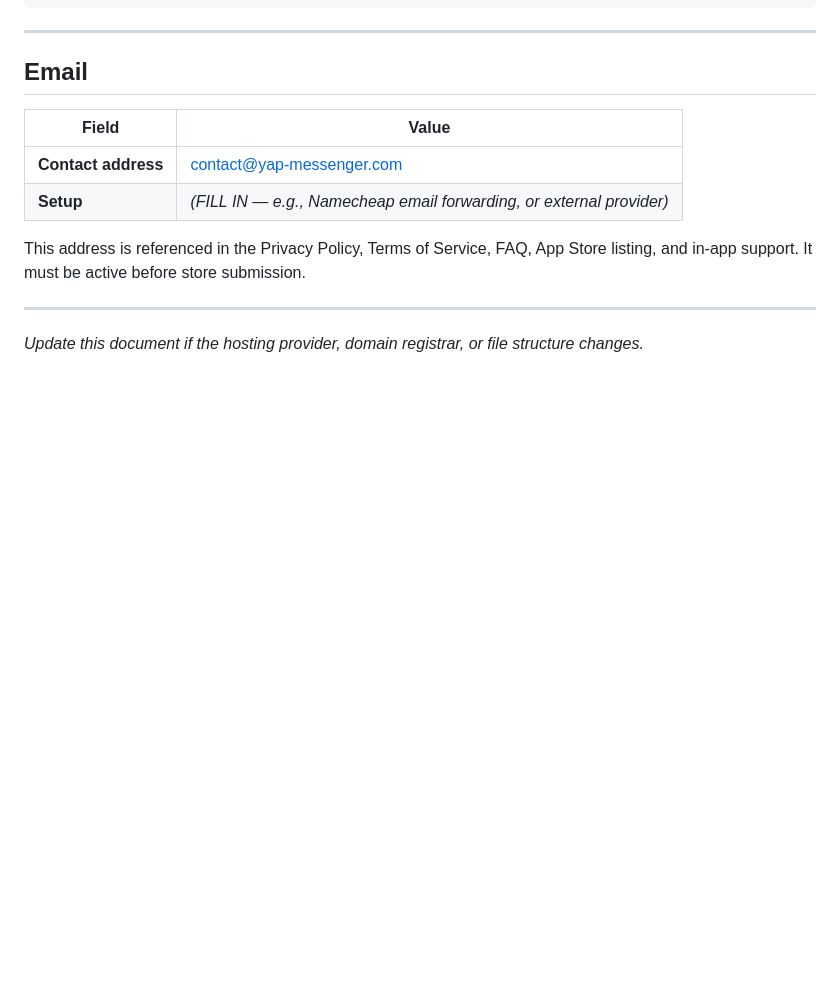
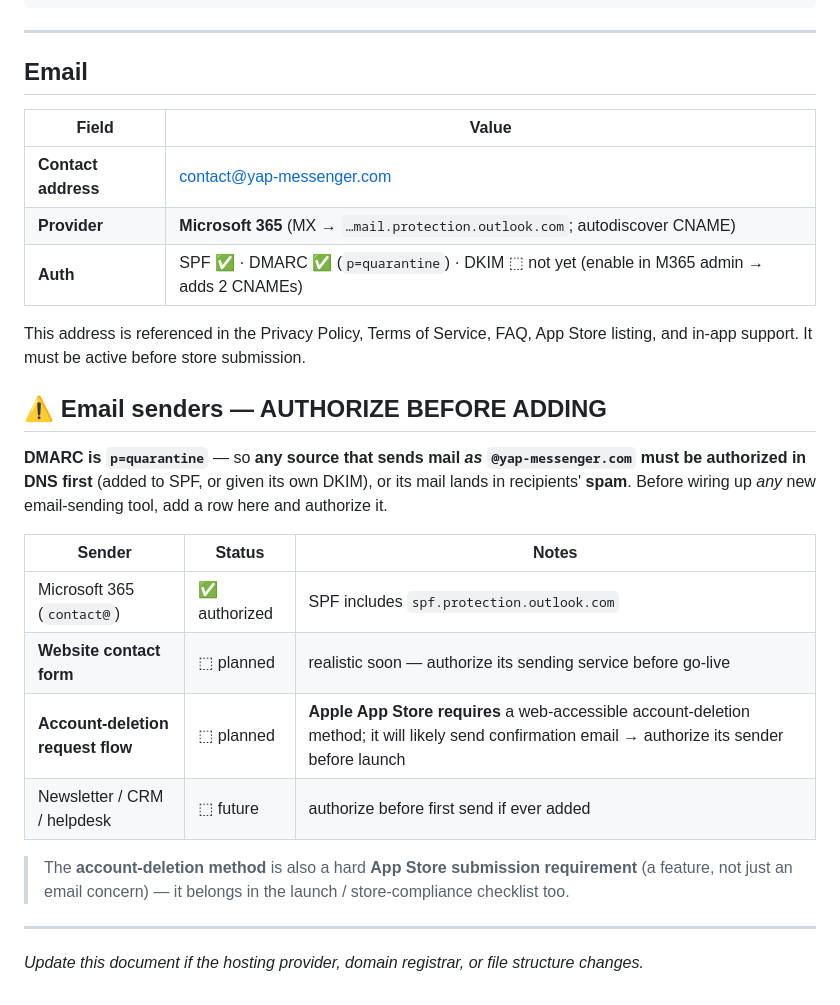
Before and after one commit to YAPMessenger/site, a Markdown page: docs/Website-Infrastructure.md, the part around the change. Rendered like a GitHub page; blank space fills up the shorter version.

Commit message:
docs: record M365 email + DMARC, and an 'authorize before adding' email-sender registry
Tracks the DMARC p=quarantine gotcha: contact form + account-deletion flow (Apple requirement)
will send mail and must be SPF/DKIM-authorized before go-live, else quarantined.

```diff
--- a/docs/Website-Infrastructure.md
+++ b/docs/Website-Infrastructure.md
@@ -101,11 +101,28 @@ git push
 | Field | Value |
 |-------|-------|
 | **Contact address** | contact@yap-messenger.com |
-| **Setup** | *(FILL IN — e.g., Namecheap email forwarding, or external provider)* |
+| **Provider** | **Microsoft 365** (MX → `…mail.protection.outlook.com`; autodiscover CNAME) |
+| **Auth** | SPF ✅ · DMARC ✅ (`p=quarantine`) · DKIM ⬚ not yet (enable in M365 admin → adds 2 CNAMEs) |
 
 This address is referenced in the Privacy Policy, Terms of Service, FAQ, App Store listing, and in-app
 support. It must be active before store submission.
 
+## ⚠️ Email senders — AUTHORIZE BEFORE ADDING
+
+**DMARC is `p=quarantine`** — so **any source that sends mail *as* `@yap-messenger.com` must be
+authorized in DNS first** (added to SPF, or given its own DKIM), or its mail lands in recipients'
+**spam**. Before wiring up *any* new email-sending tool, add a row here and authorize it.
+
+| Sender | Status | Notes |
+|---|---|---|
+| Microsoft 365 (`contact@`) | ✅ authorized | SPF includes `spf.protection.outlook.com` |
+| **Website contact form** | ⬚ planned | realistic soon — authorize its sending service before go-live |
+| **Account-deletion request flow** | ⬚ planned | **Apple App Store requires** a web-accessible account-deletion method; it will likely send confirmation email → authorize its sender before launch |
+| Newsletter / CRM / helpdesk | ⬚ future | authorize before first send if ever added |
+
+> The **account-deletion method** is also a hard **App Store submission requirement** (a feature, not
+> just an email concern) — it belongs in the launch / store-compliance checklist too.
+
 ---
 
 *Update this document if the hosting provider, domain registrar, or file structure changes.*
```
